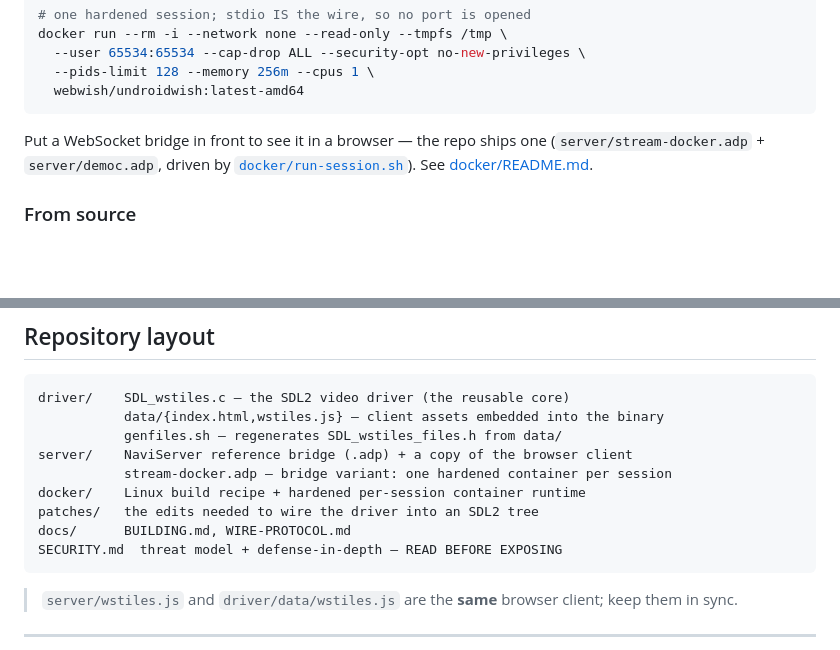
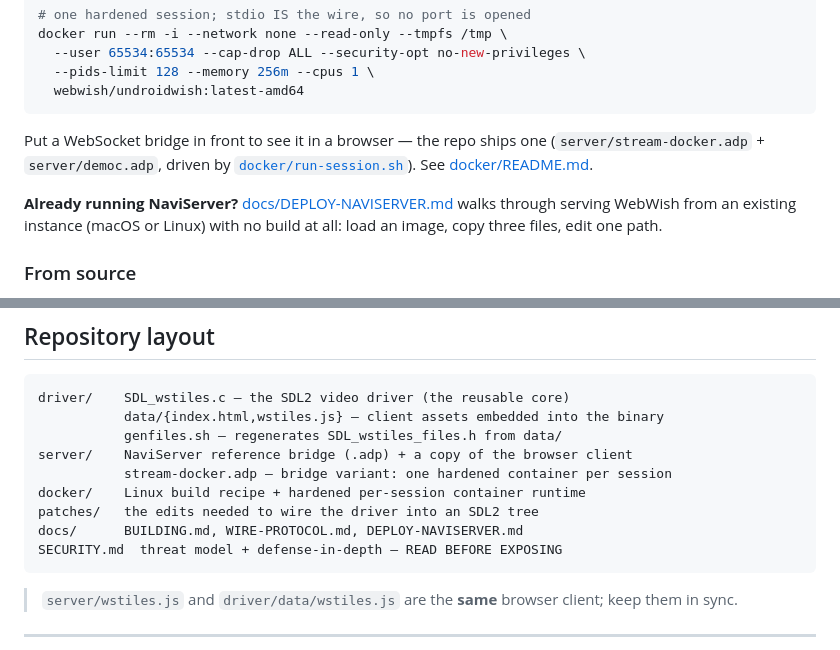
Before and after one commit to johnbuckman/WebWish, a Markdown page: README.md, 2 parts joined by grey strips. Drawn GitHub-style; blank space fills up the shorter version.

````diff
--- a/README.md
+++ b/README.md
@@ -94,6 +94,10 @@ Put a WebSocket bridge in front to see it in a browser — the repo ships one
 (`server/stream-docker.adp` + `server/democ.adp`, driven by
 [`docker/run-session.sh`](docker/run-session.sh)). See [docker/README.md](docker/README.md).
 
+**Already running NaviServer?** [docs/DEPLOY-NAVISERVER.md](docs/DEPLOY-NAVISERVER.md)
+walks through serving WebWish from an existing instance (macOS or Linux) with no
+build at all: load an image, copy three files, edit one path.
+
 ### From source
 
 To build the driver into your own SDL2 app, you need to compile SDL2 with it and
@@ -157,7 +161,7 @@ server/    NaviServer reference bridge (.adp) + a copy of the browser client
            stream-docker.adp — bridge variant: one hardened container per session
 docker/    Linux build recipe + hardened per-session container runtime
 patches/   the edits needed to wire the driver into an SDL2 tree
-docs/      BUILDING.md, WIRE-PROTOCOL.md
+docs/      BUILDING.md, WIRE-PROTOCOL.md, DEPLOY-NAVISERVER.md
 SECURITY.md  threat model + defense-in-depth — READ BEFORE EXPOSING
 ```
 
````
Also changed, not shown: docker/README.md (+3 -0 lines), docs/DEPLOY-NAVISERVER.md (added, +130 -0 lines).
